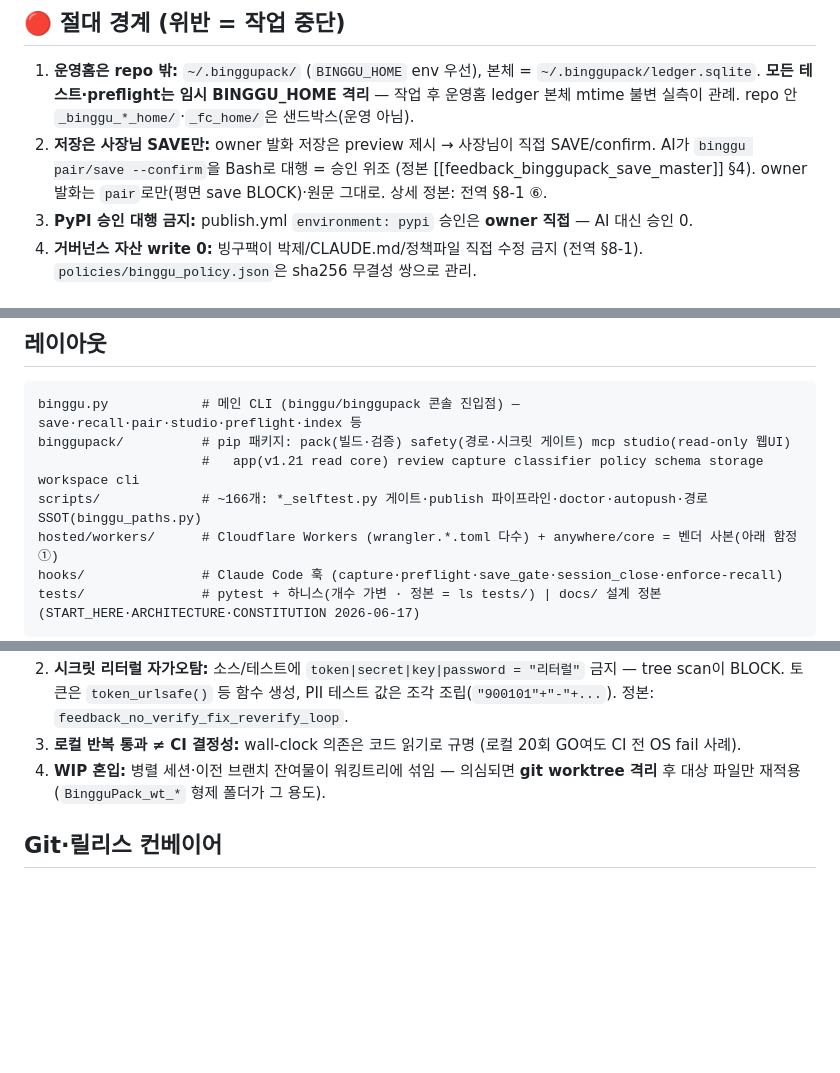
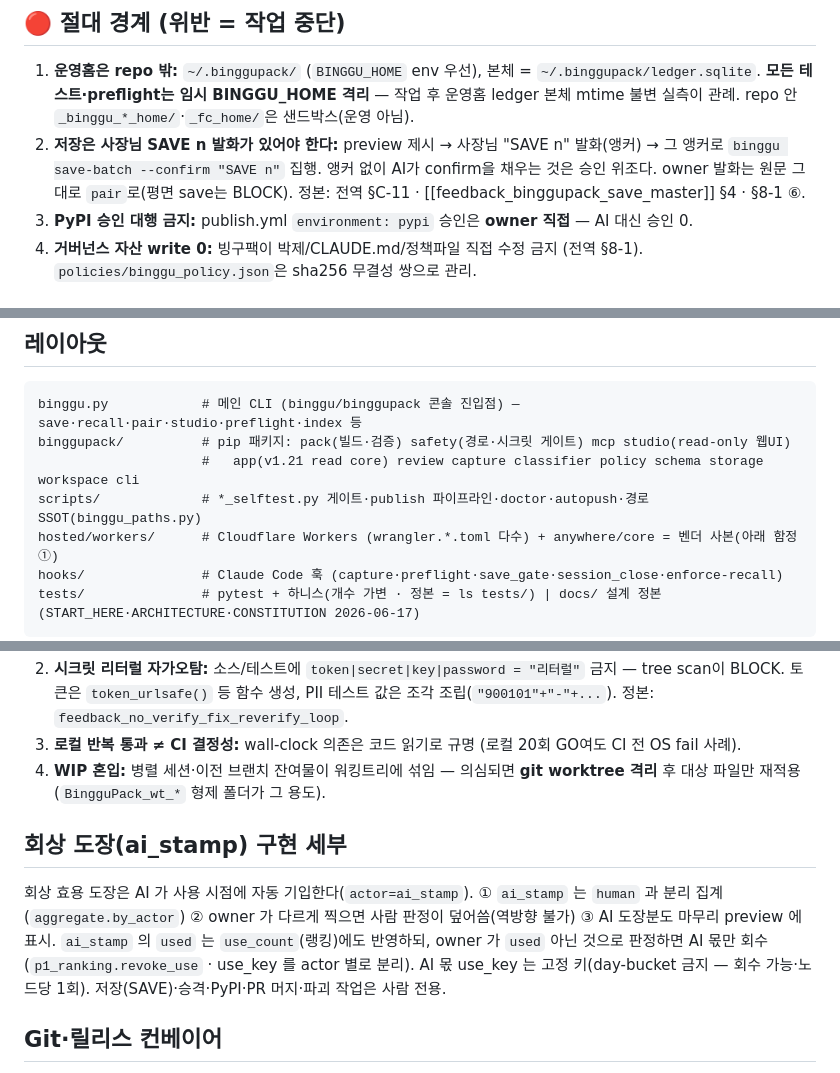
Before and after one commit to darkjokee-arch/binggupack, a Markdown page: CLAUDE.md, 3 parts joined by grey strips. GitHub-like rendering; blank space fills up the shorter version.

Commit message:
docs(CLAUDE.md): 저장 대행 규칙을 전역 §C-11 과 정합 · 회상 도장 구현 세부 이관
SAVE n 앵커가 있으면 save-batch --confirm 집행이 정본(앵커 없는 confirm 만 위조).
전역 CLAUDE.md 에서 옮겨 온 ai_stamp 구현 세부 절 추가 · 스크립트 개수 사본 제거.

Co-Authored-By: Claude Opus 5.5 (1M context) <noreply@anthropic.com>
Claude-Session: https://claude.ai/code/session_01DN9m683cDwz11FQY9itEst

```diff
--- a/CLAUDE.md
+++ b/CLAUDE.md
@@ -5,7 +5,7 @@
 
 ## 🔴 절대 경계 (위반 = 작업 중단)
 1. **운영홈은 repo 밖:** `~/.binggupack/` (`BINGGU_HOME` env 우선), 본체 = `~/.binggupack/ledger.sqlite`. **모든 테스트·preflight는 임시 BINGGU_HOME 격리** — 작업 후 운영홈 ledger 본체 mtime 불변 실측이 관례. repo 안 `_binggu_*_home/`·`_fc_home/`은 샌드박스(운영 아님).
-2. **저장은 사장님 SAVE만:** owner 발화 저장은 preview 제시 → 사장님이 직접 SAVE/confirm. AI가 `binggu pair/save --confirm`을 Bash로 대행 = 승인 위조 (정본 [[feedback_binggupack_save_master]] §4). owner 발화는 `pair`로만(평면 save BLOCK)·원문 그대로. 상세 정본: 전역 §8-1 ⑥.
+2. **저장은 사장님 SAVE n 발화가 있어야 한다:** preview 제시 → 사장님 "SAVE n" 발화(앵커) → 그 앵커로 `binggu save-batch --confirm "SAVE n"` 집행. 앵커 없이 AI가 confirm을 채우는 것은 승인 위조다. owner 발화는 원문 그대로 `pair`로(평면 save는 BLOCK). 정본: 전역 §C-11 · [[feedback_binggupack_save_master]] §4 · §8-1 ⑥.
 3. **PyPI 승인 대행 금지:** publish.yml `environment: pypi` 승인은 **owner 직접** — AI 대신 승인 0.
 4. **거버넌스 자산 write 0:** 빙구팩이 박제/CLAUDE.md/정책파일 직접 수정 금지 (전역 §8-1). `policies/binggu_policy.json`은 sha256 무결성 쌍으로 관리.
 
@@ -19,7 +19,7 @@
 binggu.py            # 메인 CLI (binggu/binggupack 콘솔 진입점) — save·recall·pair·studio·preflight·index 등
 binggupack/          # pip 패키지: pack(빌드·검증) safety(경로·시크릿 게이트) mcp studio(read-only 웹UI)
                      #   app(v1.21 read core) review capture classifier policy schema storage workspace cli
-scripts/             # ~166개: *_selftest.py 게이트·publish 파이프라인·doctor·autopush·경로 SSOT(binggu_paths.py)
+scripts/             # *_selftest.py 게이트·publish 파이프라인·doctor·autopush·경로 SSOT(binggu_paths.py)
 hosted/workers/      # Cloudflare Workers (wrangler.*.toml 다수) + anywhere/core = 벤더 사본(아래 함정 ①)
 hooks/               # Claude Code 훅 (capture·preflight·save_gate·session_close·enforce-recall)
 tests/               # pytest + 하니스(개수 가변 · 정본 = ls tests/) | docs/ 설계 정본(START_HERE·ARCHITECTURE·CONSTITUTION 2026-06-17)
@@ -43,6 +43,9 @@ python scripts/sync_anywhere_vendor.py --check   # 공유 모듈 수정 시 필
 3. **로컬 반복 통과 ≠ CI 결정성:** wall-clock 의존은 코드 읽기로 규명 (로컬 20회 GO여도 CI 전 OS fail 사례).
 4. **WIP 혼입:** 병렬 세션·이전 브랜치 잔여물이 워킹트리에 섞임 — 의심되면 **git worktree 격리** 후 대상 파일만 재적용 (`BingguPack_wt_*` 형제 폴더가 그 용도).
 
+## 회상 도장(ai_stamp) 구현 세부
+회상 효용 도장은 AI 가 사용 시점에 자동 기입한다(`actor=ai_stamp`). ① `ai_stamp` 는 `human` 과 분리 집계(`aggregate.by_actor`) ② owner 가 다르게 찍으면 사람 판정이 덮어씀(역방향 불가) ③ AI 도장분도 마무리 preview 에 표시. `ai_stamp` 의 `used` 는 `use_count`(랭킹)에도 반영하되, owner 가 `used` 아닌 것으로 판정하면 AI 몫만 회수(`p1_ranking.revoke_use` · use_key 를 actor 별로 분리). AI 몫 use_key 는 고정 키(day-bucket 금지 — 회수 가능·노드당 1회). 저장(SAVE)·승격·PyPI·PR 머지·파괴 작업은 사람 전용.
+
 ## Git·릴리스 컨베이어
 - 브랜치 → PR → **CI 전 매트릭스 green**(ubuntu 3.10/3.12/3.13/3.14·macos·windows + typecheck + MCP install) → `gh pr merge N --merge`
 - **merge commit만** — squash/rebase/force-push/history rewrite/기존 tag 이동 **0**. 충돌 시 origin/main 보존 머지
```
